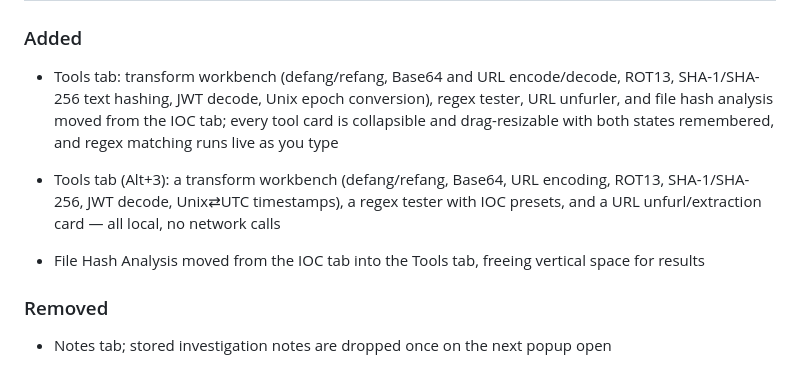
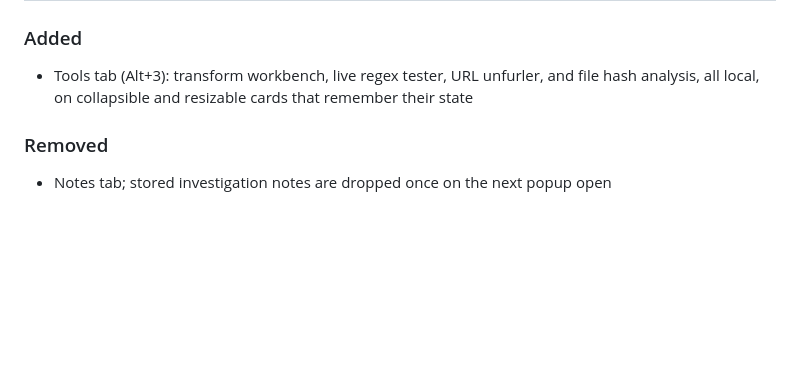
Before and after one commit to jergensturdley/analyst-toolkit-main, a Markdown page: CHANGELOG.md, the part around one of its changes. GitHub-like rendering; blank space fills up the shorter version.

Commit message:
docs: collapse the duplicated 0.5.8 changelog entry to one line

```diff
--- a/CHANGELOG.md
+++ b/CHANGELOG.md
@@ -6,10 +6,7 @@ All notable changes to the SOC Analyst Toolkit will be documented in this file.
 
 ### Added
 
-- Tools tab: transform workbench (defang/refang, Base64 and URL encode/decode, ROT13, SHA-1/SHA-256 text hashing, JWT decode, Unix epoch conversion), regex tester, URL unfurler, and file hash analysis moved from the IOC tab; every tool card is collapsible and drag-resizable with both states remembered, and regex matching runs live as you type
-
-- Tools tab (Alt+3): a transform workbench (defang/refang, Base64, URL encoding, ROT13, SHA-1/SHA-256, JWT decode, Unix⇄UTC timestamps), a regex tester with IOC presets, and a URL unfurl/extraction card — all local, no network calls
-- File Hash Analysis moved from the IOC tab into the Tools tab, freeing vertical space for results
+- Tools tab (Alt+3): transform workbench, live regex tester, URL unfurler, and file hash analysis, all local, on collapsible and resizable cards that remember their state
 
 ### Removed
 
```
Also changed, not shown: other parts of CHANGELOG.md (+1 -1 lines).
